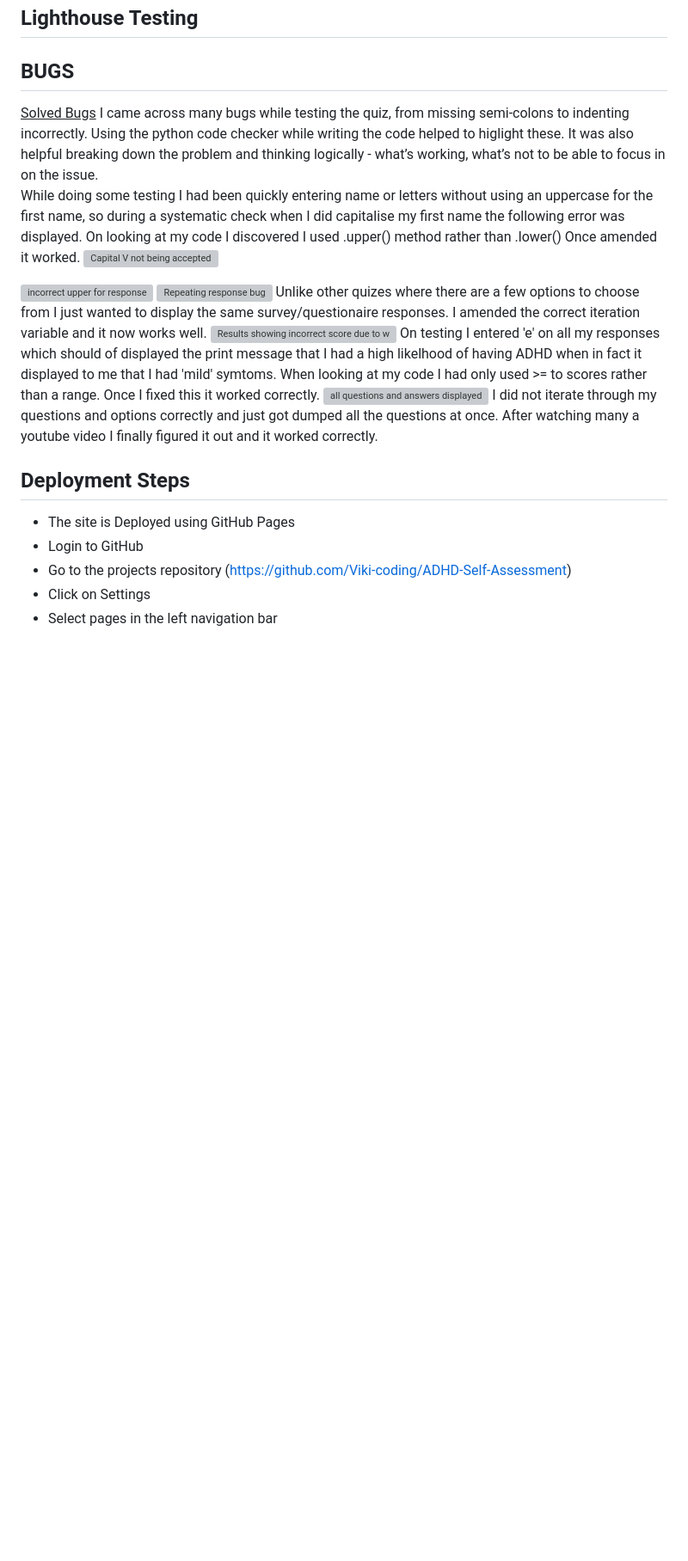
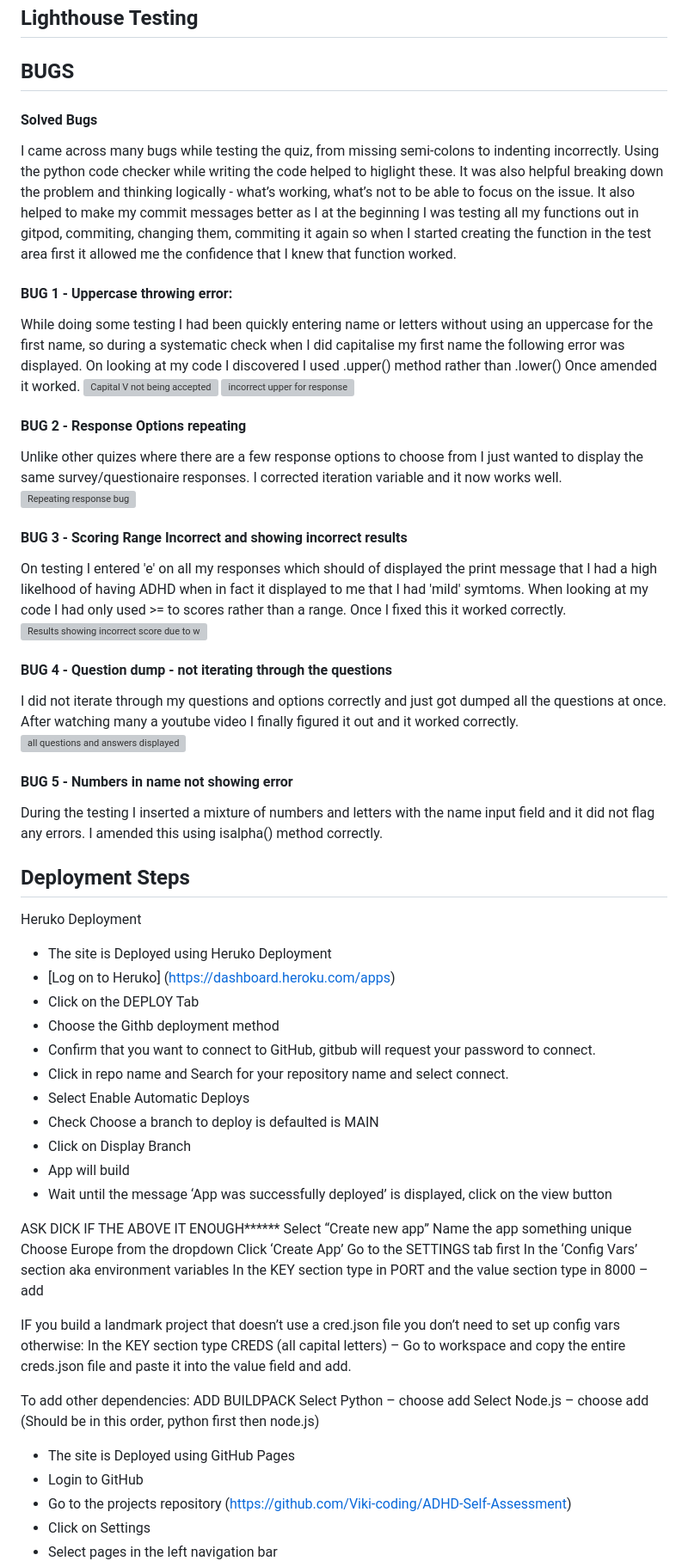
Before and after one commit to Viki-coding/ADHD-Self-Assessment, a Markdown page: README.md, the part around the change printed below. Shown: that part at 86% size. GitHub-like rendering; blank space fills up the shorter version; grey boxes are pictures that could not be loaded.

```diff
--- a/README.md
+++ b/README.md
@@ -217,25 +228,75 @@ BUGS RESOLVED AND NOTE SOLUTIONS AND UNRESOLVED
 <h2>Lighthouse Testing</h2>
 
 <h2>BUGS</h2>
-<u>Solved Bugs</u>
-I came across many bugs while testing the quiz, from missing semi-colons to indenting incorrectly.  Using the python code checker while writing the code helped to higlight these.  It was also helpful breaking down the problem and  thinking logically - what’s working, what’s not to be able to focus in on the issue.
 
+<h4>Solved Bugs</h4>
+I came across many bugs while testing the quiz, from missing semi-colons to indenting incorrectly.  Using the python code checker while writing the code helped to higlight these.  It was also helpful breaking down the problem and thinking logically - what’s working, what’s not to be able to focus on the issue. It also helped to make my commit messages better as I at the beginning I was testing all my functions out in gitpod, commiting, changing them, commiting it again so when I started creating the function in the test area first it allowed me the confidence that I knew that function worked.
+
+<h4>BUG 1 - Uppercase throwing error:</h4>
 While doing some testing I had been quickly entering name or letters without using an uppercase for the first name, so during a systematic check when I did capitalise my first name the following error was displayed.  On looking at my code I discovered I used .upper() method rather than .lower() Once amended it worked.
+
 <img width="475" alt="Capital V not being accepted" src="https://github.com/user-attachments/assets/507826cf-1200-4224-ae3f-4647ff561ae1">
 
 
 <img width="576" alt="incorrect  upper for response" src="https://github.com/user-attachments/assets/3ae5859f-9d31-4e50-9e00-b7bcf0226610">
 
+<h4>BUG 2 - Response Options repeating </h4>
+Unlike other quizes where there are a few response options to choose from I just wanted to display the same survey/questionaire responses. I corrected iteration variable and it now works well.
+
 <img width="528" alt="Repeating response bug" src="https://github.com/user-attachments/assets/c9498de7-f850-4c61-a444-e2689d3441e0">
-Unlike other quizes where there are a few options to choose from I just wanted to display the same survey/questionaire responses. I amended the correct iteration variable and it now works well.
+
+
+<h4> BUG 3 - Scoring Range Incorrect and showing incorrect results</h4>
+On testing I entered 'e' on all my responses which should of displayed the print message that I had a high likelhood of having ADHD when in fact it displayed to me that I had 'mild' symtoms.  When looking at my code I had only used >= to scores rather than a range.  Once I fixed this it worked correctly.
 
 <img width="545" alt="Results showing incorrect score due to wrong to from scores" src="https://github.com/user-attachments/assets/ba33d17c-2a87-4a99-b1ff-a8a3f31bbcd8">
-On testing I entered 'e' on all my responses which should of displayed the print message that I had a high likelhood of having ADHD when in fact it displayed to me that I had 'mild' symtoms.  When looking at my code I had only used >= to scores rather than a range.  Once I fixed this it worked correctly.
+
+
+<h4>BUG 4 - Question dump - not iterating through the questions </h4>
+I did not iterate through my questions and options correctly and just got dumped all the questions at once.  After watching many a youtube video I finally figured it out and it worked correctly.
 
 <img width="1034" alt="all questions and answers displayed" src="https://github.com/user-attachments/assets/913b3d1c-fec2-4d0c-824f-14ce5144a907">
-I did not iterate through my questions and options correctly and just got dumped all the questions at once.  After watching many a youtube video I finally figured it out and it worked correctly.
+
+<h4>BUG 5 - Numbers in name not showing error </h4>
+During the testing I inserted a mixture of numbers and letters with the name input field and it did not flag any errors. I amended this using isalpha() method correctly.
+
 
 <h2>Deployment Steps</h2>
+
+Heruko Deployment
+
+* The site is Deployed using Heruko Deployment
+* [Log on to Heruko] (https://dashboard.heroku.com/apps)
+* Click on the DEPLOY Tab
+* Choose the Githb deployment method
+* Confirm that you want to connect to GitHub, gitbub will request your password to connect.
+* Click in repo name  and Search for your repository name and select connect.
+* Select Enable Automatic Deploys
+* Check Choose a branch to deploy is defaulted is MAIN
+* Click on Display Branch
+* App will build
+* Wait until the message ‘App was successfully deployed’ is displayed, click on the view button
+
+
+ASK DICK IF THE ABOVE IT ENOUGH******
+Select “Create new app”
+Name the app something unique
+Choose Europe from the dropdown
+Click ‘Create App’
+Go to the SETTINGS  tab first
+In the ‘Config Vars’ section aka environment variables
+In the KEY section type in PORT and the value section type in 8000 – add
+
+IF you build a landmark project that doesn’t use a cred.json file you don’t need to set up config vars otherwise:
+In the KEY section type CREDS (all capital letters) –
+Go to workspace and copy the entire creds.json file and paste it into the value field and add.
+
+ To add other dependencies:
+ADD BUILDPACK
+Select Python – choose add
+Select Node.js – choose add
+(Should be in this order, python first then node.js)
+
 
 * The site is Deployed using GitHub Pages
 * Login to GitHub
```
Also changed, not shown: other parts of README.md (+36 -56 lines).
